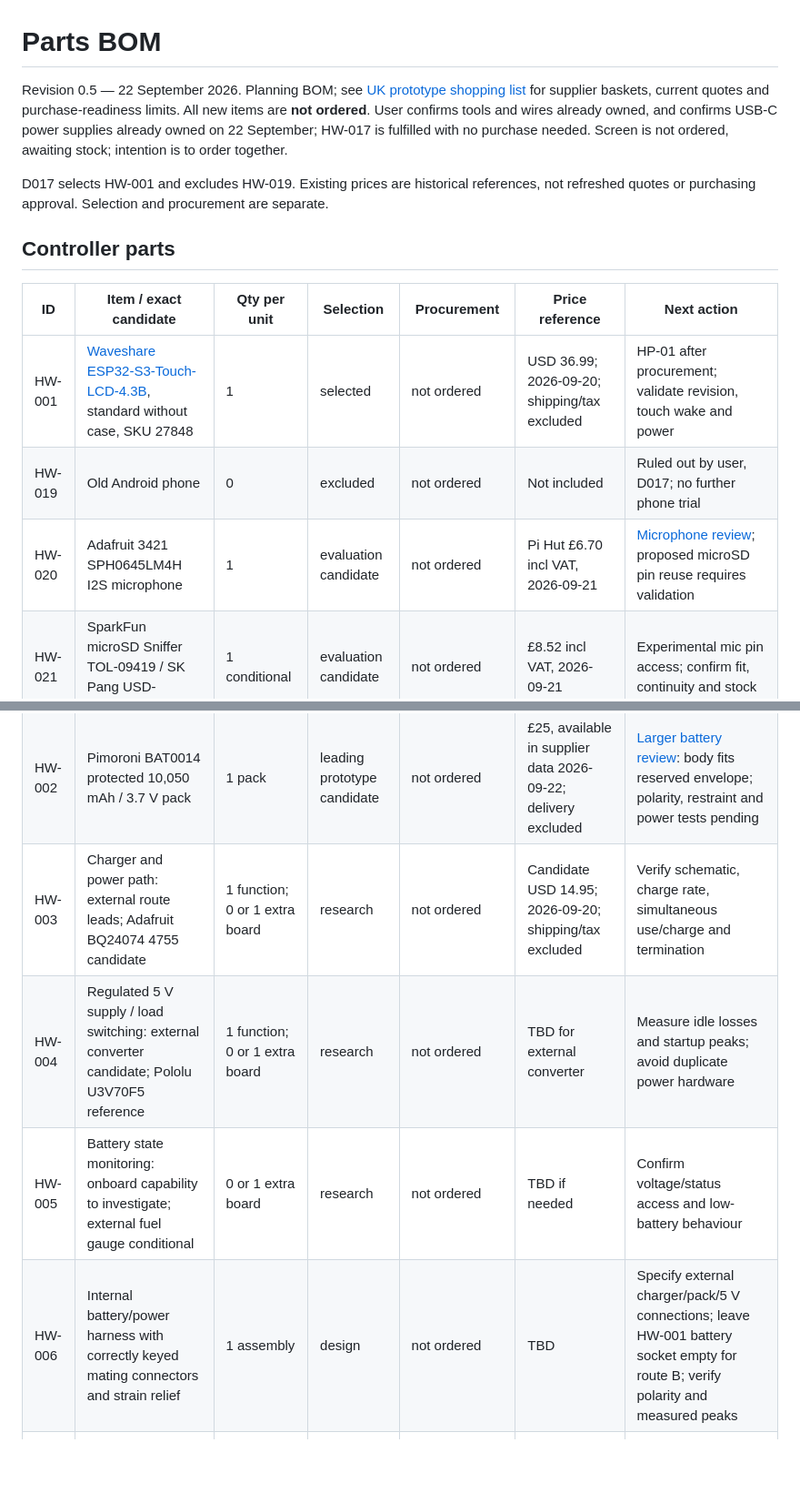
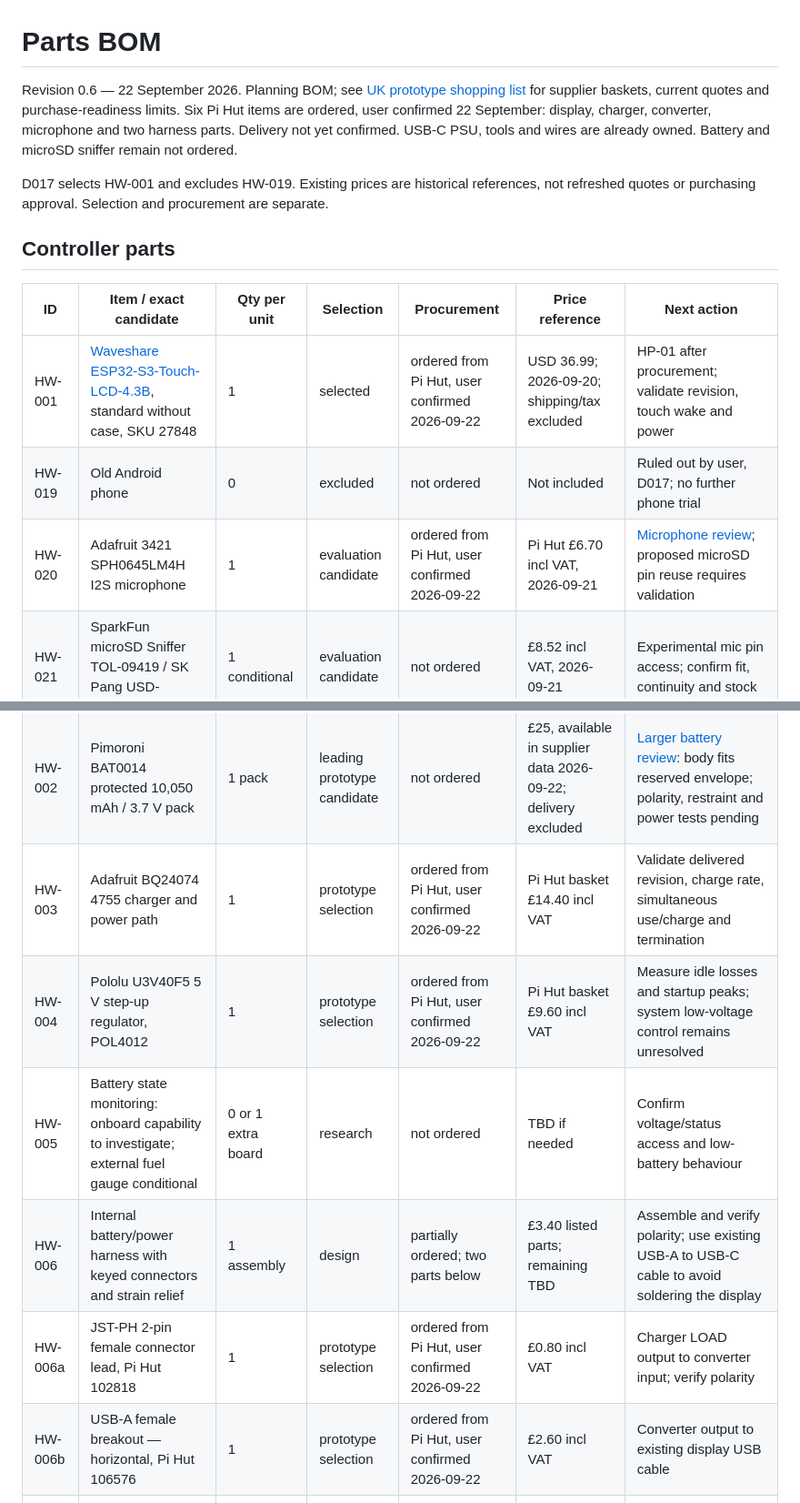
Before and after one commit to LeweeLewee/NDX2-Controller, a Markdown page: docs/hardware/bom.md, 2 parts joined by grey strips. Shown at 91% size. GitHub-like rendering; blank space fills up the shorter version.

Commit message:
Record six Pi Hut prototype parts as ordered

```diff
--- a/docs/hardware/bom.md
+++ b/docs/hardware/bom.md
@@ -1,7 +1,7 @@
 # Parts BOM
 
-Revision 0.5 — 22 September 2026. Planning BOM; see [UK prototype shopping list](prototype-shopping-list.md) for supplier baskets, current quotes and purchase-readiness limits.
-All new items are **not ordered**. User confirms tools and wires already owned, and confirms USB-C power supplies already owned on 22 September; HW-017 is fulfilled with no purchase needed. Screen is not ordered, awaiting stock; intention is to order together.
+Revision 0.6 — 22 September 2026. Planning BOM; see [UK prototype shopping list](prototype-shopping-list.md) for supplier baskets, current quotes and purchase-readiness limits.
+Six Pi Hut items are ordered, user confirmed 22 September: display, charger, converter, microphone and two harness parts. Delivery not yet confirmed. USB-C PSU, tools and wires are already owned. Battery and microSD sniffer remain not ordered.
 
 D017 selects HW-001 and excludes HW-019. Existing prices are historical references, not refreshed quotes or purchasing approval. Selection and procurement are separate.
 
@@ -9,16 +9,18 @@ D017 selects HW-001 and excludes HW-019. Existing prices are historical referenc
 
 | ID | Item / exact candidate | Qty per unit | Selection | Procurement | Price reference | Next action |
 | --- | --- | --- | --- | --- | --- | --- |
-| HW-001 | [Waveshare ESP32-S3-Touch-LCD-4.3B](https://www.waveshare.com/product/arduino/boards-kits/esp32-s3/esp32-s3-touch-lcd-4.3b.htm), standard without case, SKU 27848 | 1 | selected | not ordered | USD 36.99; 2026-09-20; shipping/tax excluded | HP-01 after procurement; validate revision, touch wake and power |
+| HW-001 | [Waveshare ESP32-S3-Touch-LCD-4.3B](https://www.waveshare.com/product/arduino/boards-kits/esp32-s3/esp32-s3-touch-lcd-4.3b.htm), standard without case, SKU 27848 | 1 | selected | ordered from Pi Hut, user confirmed 2026-09-22 | USD 36.99; 2026-09-20; shipping/tax excluded | HP-01 after procurement; validate revision, touch wake and power |
 | HW-019 | Old Android phone | 0 | excluded | not ordered | Not included | Ruled out by user, D017; no further phone trial |
-| HW-020 | Adafruit 3421 SPH0645LM4H I2S microphone | 1 | evaluation candidate | not ordered | Pi Hut £6.70 incl VAT, 2026-09-21 | [Microphone review](microphone-review.md); proposed microSD pin reuse requires validation |
+| HW-020 | Adafruit 3421 SPH0645LM4H I2S microphone | 1 | evaluation candidate | ordered from Pi Hut, user confirmed 2026-09-22 | Pi Hut £6.70 incl VAT, 2026-09-21 | [Microphone review](microphone-review.md); proposed microSD pin reuse requires validation |
 | HW-021 | SparkFun microSD Sniffer TOL-09419 / SK Pang USD-SNIFFER | 1 conditional | evaluation candidate | not ordered | £8.52 incl VAT, 2026-09-21 | Experimental mic pin access; confirm fit, continuity and stock |
 | HW-022 | External battery-temperature NTC probe compatible with charger | 1 conditional | research | not ordered | Unquoted | Specify sensor curve and mounting; separate from bench thermometer |
 | HW-002 | Pimoroni BAT0014 protected 10,050 mAh / 3.7 V pack | 1 pack | leading prototype candidate | not ordered | £25, available in supplier data 2026-09-22; delivery excluded | [Larger battery review](larger-battery-review.md): body fits reserved envelope; polarity, restraint and power tests pending |
-| HW-003 | Charger and power path: external route leads; Adafruit BQ24074 4755 candidate | 1 function; 0 or 1 extra board | research | not ordered | Candidate USD 14.95; 2026-09-20; shipping/tax excluded | Verify schematic, charge rate, simultaneous use/charge and termination |
-| HW-004 | Regulated 5 V supply / load switching: external converter candidate; Pololu U3V70F5 reference | 1 function; 0 or 1 extra board | research | not ordered | TBD for external converter | Measure idle losses and startup peaks; avoid duplicate power hardware |
+| HW-003 | Adafruit BQ24074 4755 charger and power path | 1 | prototype selection | ordered from Pi Hut, user confirmed 2026-09-22 | Pi Hut basket £14.40 incl VAT | Validate delivered revision, charge rate, simultaneous use/charge and termination |
+| HW-004 | Pololu U3V40F5 5 V step-up regulator, POL4012 | 1 | prototype selection | ordered from Pi Hut, user confirmed 2026-09-22 | Pi Hut basket £9.60 incl VAT | Measure idle losses and startup peaks; system low-voltage control remains unresolved |
 | HW-005 | Battery state monitoring: onboard capability to investigate; external fuel gauge conditional | 0 or 1 extra board | research | not ordered | TBD if needed | Confirm voltage/status access and low-battery behaviour |
-| HW-006 | Internal battery/power harness with correctly keyed mating connectors and strain relief | 1 assembly | design | not ordered | TBD | Specify external charger/pack/5 V connections; leave HW-001 battery socket empty for route B; verify polarity and measured peaks |
+| HW-006 | Internal battery/power harness with keyed connectors and strain relief | 1 assembly | design | partially ordered; two parts below | £3.40 listed parts; remaining TBD | Assemble and verify polarity; use existing USB-A to USB-C cable to avoid soldering the display |
+| HW-006a | JST-PH 2-pin female connector lead, Pi Hut 102818 | 1 | prototype selection | ordered from Pi Hut, user confirmed 2026-09-22 | £0.80 incl VAT | Charger LOAD output to converter input; verify polarity |
+| HW-006b | USB-A female breakout — horizontal, Pi Hut 106576 | 1 | prototype selection | ordered from Pi Hut, user confirmed 2026-09-22 | £2.60 incl VAT | Converter output to existing display USB cable |
 | HW-007 | Accessible charging inlet: existing USB-C port initially; extension or dock conditional | 0 or 1 extra inlet | design | not ordered | TBD if needed | Resolve port access without compromising enclosure or serviceability |
 | HW-008 | Service power isolation for external base pack; exact switch TBD | 0 or 1 | research | not ordered | TBD if needed | Do not assume Waveshare battery switch isolates external 5 V; verify coverage and accessibility |
 | HW-009 | External wake device or low-power latch, only if touch wake cannot meet energy target | 0 or 1 | optional | not ordered | TBD if needed | Validate native touch wake before adding hardware; preserve touch-wake requirement |
```
Also changed, not shown: other parts of docs/hardware/bom.md (+4 -0 lines), docs/hardware/prototype-shopping-list.md (+13 -14 lines).
